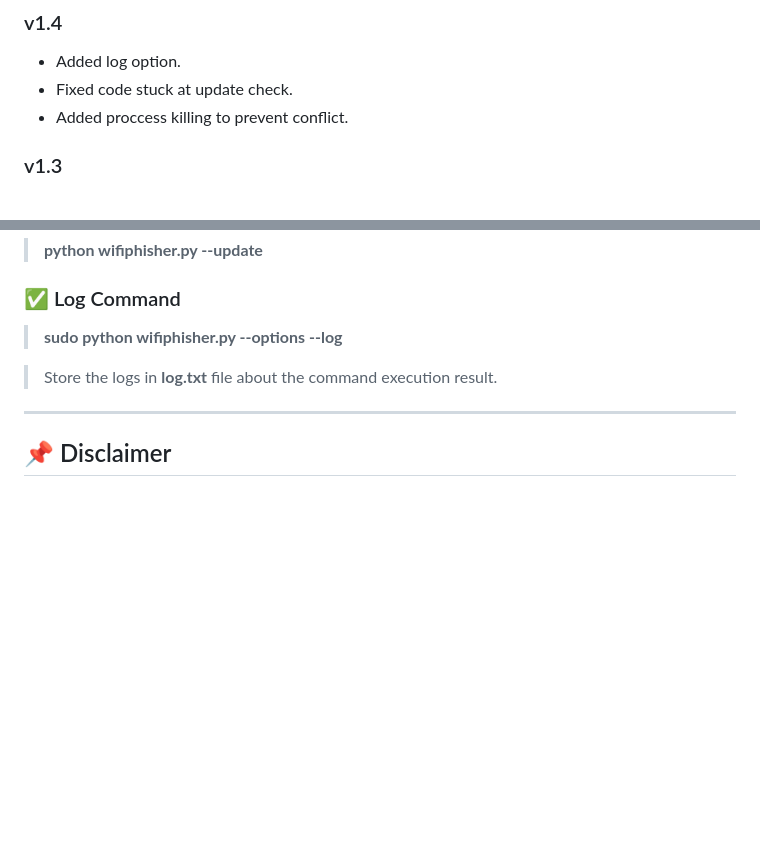
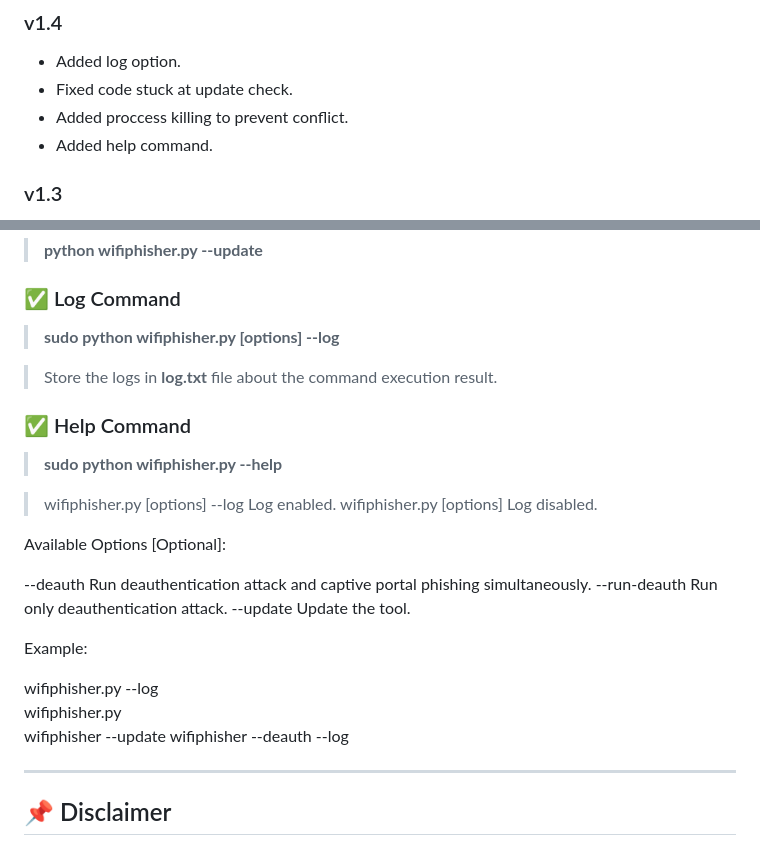
Before and after one commit to Darkhaxxor005/Wifiphisher, a Markdown page: README.md, 2 parts joined by grey strips. Rendered like a GitHub page; blank space fills up the shorter version.

```diff
--- a/README.md
+++ b/README.md
@@ -12,6 +12,7 @@
 - Added log option.
 - Fixed code stuck at update check.
 - Added proccess killing to prevent conflict.
+- Added help command.
 
 ### v1.3
 - Fixed wireless interface detection bug.
@@ -115,9 +116,28 @@ The tool includes realistic phishing pages for the following services:
 > **python wifiphisher.py --update**
 
 ### ✅ Log Command
-> **sudo python wifiphisher.py --options --log**
+> **sudo python wifiphisher.py [options] --log**
 
 > Store the logs in **log.txt** file about the command execution result.
+
+### ✅ Help Command
+>**sudo python wifiphisher.py --help**
+
+>wifiphisher.py [options] --log    Log enabled.
+wifiphisher.py [options]                Log disabled.
+
+Available Options [Optional]:
+
+--deauth              Run deauthentication attack and captive portal phishing simultaneously.
+--run-deauth    Run only deauthentication attack.
+--update              Update the tool.
+
+Example:
+
+wifiphisher.py --log
+wifiphisher.py
+wifiphisher --update
+wifiphisher --deauth --log
 
 ---
 
```
